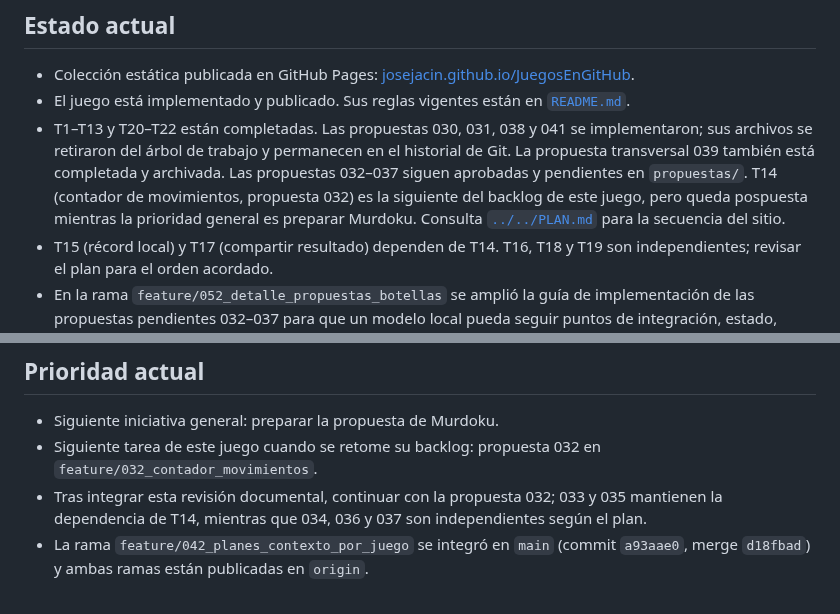
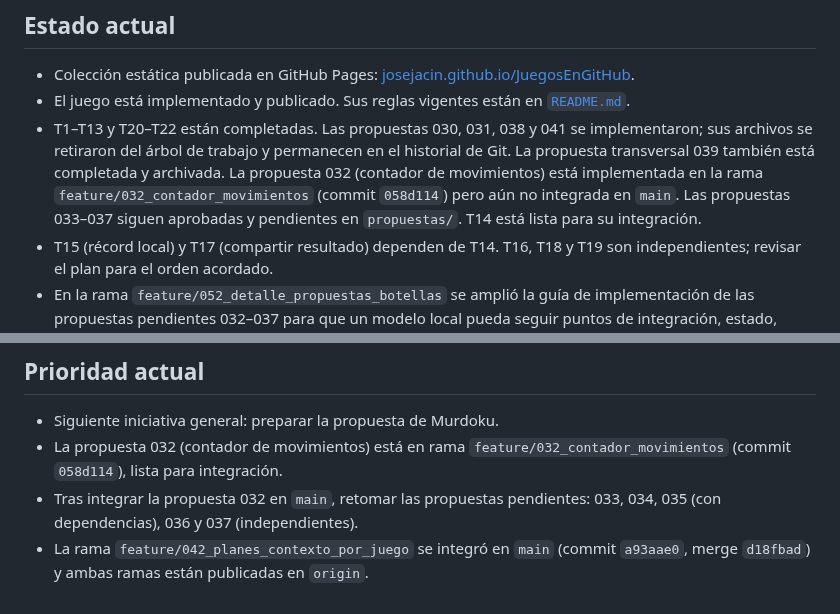
Before and after one commit to JoseJacin/JuegosEnGitHub, a Markdown page: juegos/botellas-y-liquidos/CONTEXTO.md, 2 parts joined by grey strips. GitHub-like rendering.

Commit message:
Actualiza CONTEXTO.md: registra implementación de propuesta 032 y actualiza prioridad

```diff
--- a/juegos/botellas-y-liquidos/CONTEXTO.md
+++ b/juegos/botellas-y-liquidos/CONTEXTO.md
@@ -6,7 +6,7 @@ Este documento registra solo la continuidad de este juego. La continuidad genera
 
 - Colección estática publicada en GitHub Pages: [josejacin.github.io/JuegosEnGitHub](https://josejacin.github.io/JuegosEnGitHub/).
 - El juego está implementado y publicado. Sus reglas vigentes están en [`README.md`](README.md).
-- T1–T13 y T20–T22 están completadas. Las propuestas 030, 031, 038 y 041 se implementaron; sus archivos se retiraron del árbol de trabajo y permanecen en el historial de Git. La propuesta transversal 039 también está completada y archivada. Las propuestas 032–037 siguen aprobadas y pendientes en `propuestas/`. T14 (contador de movimientos, propuesta 032) es la siguiente del backlog de este juego, pero queda pospuesta mientras la prioridad general es preparar Murdoku. Consulta [`../../PLAN.md`](../../PLAN.md) para la secuencia del sitio.
+- T1–T13 y T20–T22 están completadas. Las propuestas 030, 031, 038 y 041 se implementaron; sus archivos se retiraron del árbol de trabajo y permanecen en el historial de Git. La propuesta transversal 039 también está completada y archivada. La propuesta 032 (contador de movimientos) está implementada en la rama `feature/032_contador_movimientos` (commit `058d114`) pero aún no integrada en `main`. Las propuestas 033–037 siguen aprobadas y pendientes en `propuestas/`. T14 está lista para su integración.
 - T15 (récord local) y T17 (compartir resultado) dependen de T14. T16, T18 y T19 son independientes; revisar el plan para el orden acordado.
 - En la rama `feature/052_detalle_propuestas_botellas` se amplió la guía de implementación de las propuestas pendientes 032–037 para que un modelo local pueda seguir puntos de integración, estado, casos límite y comprobaciones. La propuesta 037 se ajustó a seis patrones porque las reglas y el código vigentes admiten como máximo seis colores; no se amplió el alcance del juego. Esta revisión documental no implementa las propuestas ni cambia su estado aprobado/pendiente.
 
@@ -32,6 +32,6 @@ Este documento registra solo la continuidad de este juego. La continuidad genera
 ## Prioridad actual
 
 - Siguiente iniciativa general: preparar la propuesta de Murdoku.
-- Siguiente tarea de este juego cuando se retome su backlog: propuesta 032 en `feature/032_contador_movimientos`.
-- Tras integrar esta revisión documental, continuar con la propuesta 032; 033 y 035 mantienen la dependencia de T14, mientras que 034, 036 y 037 son independientes según el plan.
+- La propuesta 032 (contador de movimientos) está en rama `feature/032_contador_movimientos` (commit `058d114`), lista para integración.
+- Tras integrar la propuesta 032 en `main`, retomar las propuestas pendientes: 033, 034, 035 (con dependencias), 036 y 037 (independientes).
 - La rama `feature/042_planes_contexto_por_juego` se integró en `main` (commit `a93aae0`, merge `d18fbad`) y ambas ramas están publicadas en `origin`.
```
